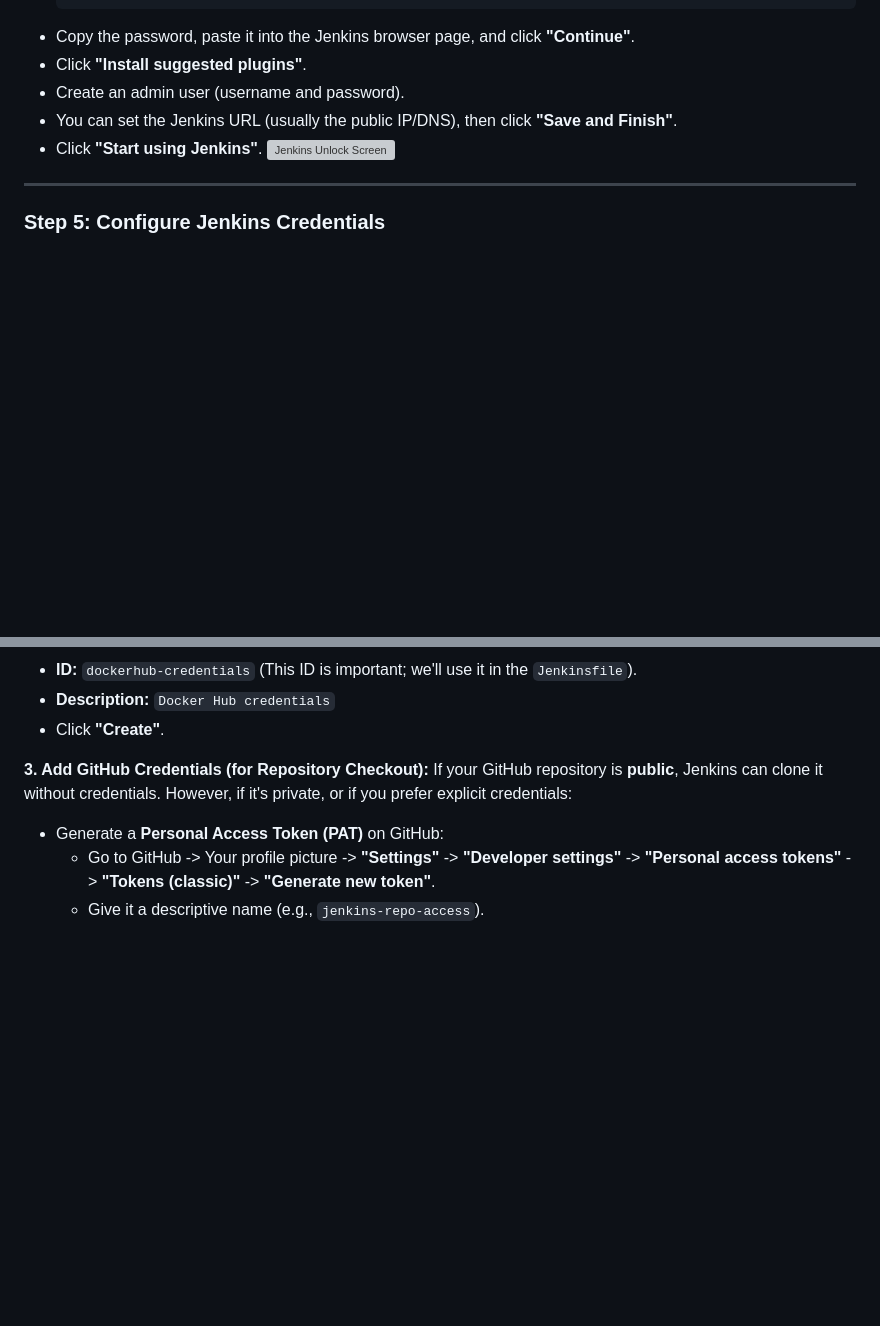
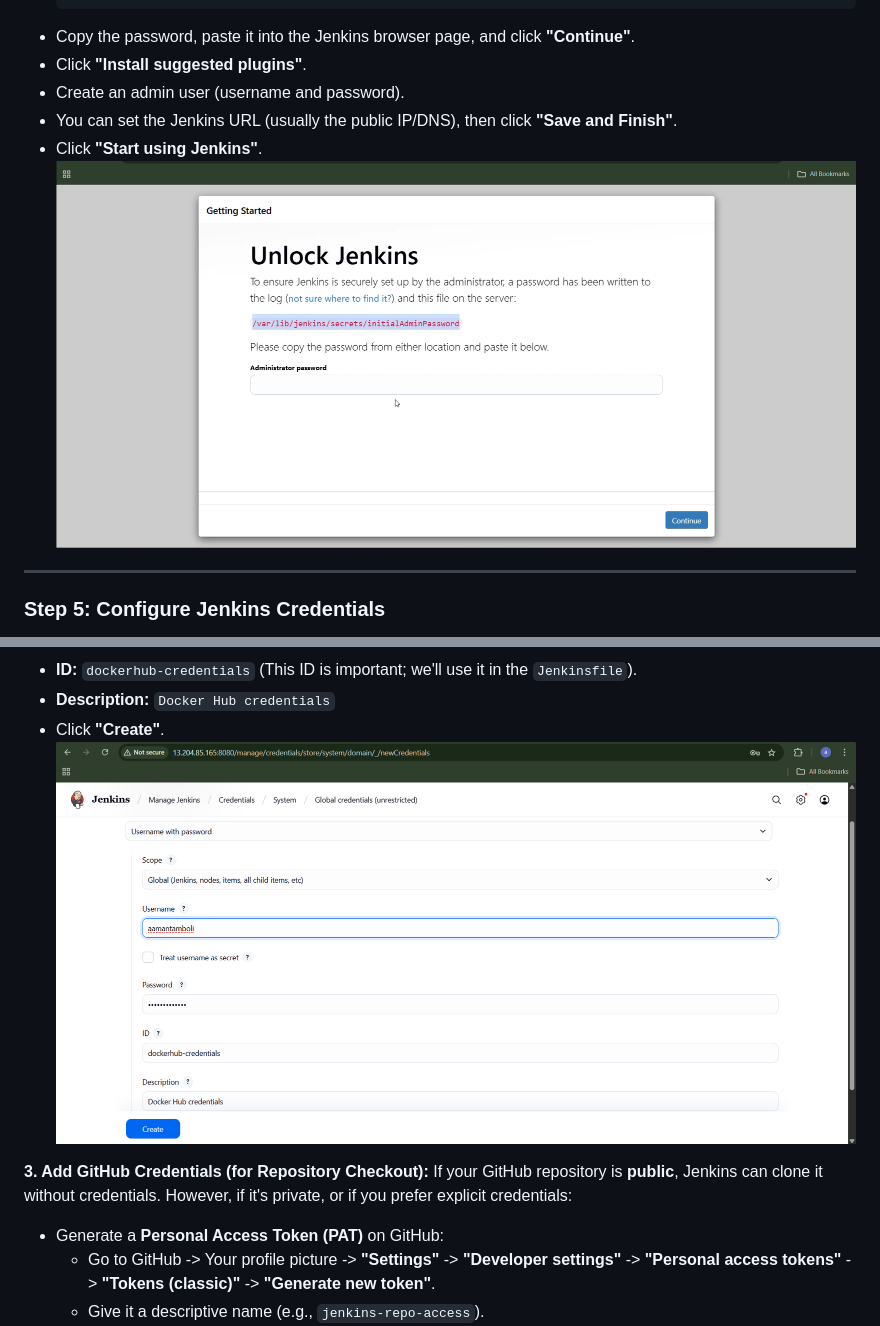
Before and after one commit to Aamantamboli/Todo-AI-app, a Markdown page: README.md, 2 parts joined by grey strips. Rendered like a GitHub page; blank space fills up the shorter version; grey boxes are pictures that could not be loaded.

```diff
--- a/README.md
+++ b/README.md
@@ -254,7 +254,7 @@ sudo systemctl status jenkins # Check status
   * Create an admin user (username and password).
   * You can set the Jenkins URL (usually the public IP/DNS), then click **"Save and Finish"**.
   * Click **"Start using Jenkins"**.
-![Jenkins Unlock Screen](Images/jenkins-unlock.png)
+![Jenkins Unlock Screen](images/jenkins-unlock.png)
 -----
 
 ### Step 5: Configure Jenkins Credentials
@@ -282,6 +282,7 @@ From the Jenkins dashboard:
   * **ID:** `dockerhub-credentials` (This ID is important; we'll use it in the `Jenkinsfile`).
   * **Description:** `Docker Hub credentials`
   * Click **"Create"**.
+  ![Add Docker Hub Credentials Jenkins](images/jenkins-dockerhub-credentials.png)
 
 **3. Add GitHub Credentials (for Repository Checkout):**
 If your GitHub repository is **public**, Jenkins can clone it without credentials. However, if it's private, or if you prefer explicit credentials:
```
Also changed, not shown: other parts of README.md (+8 -29 lines).
